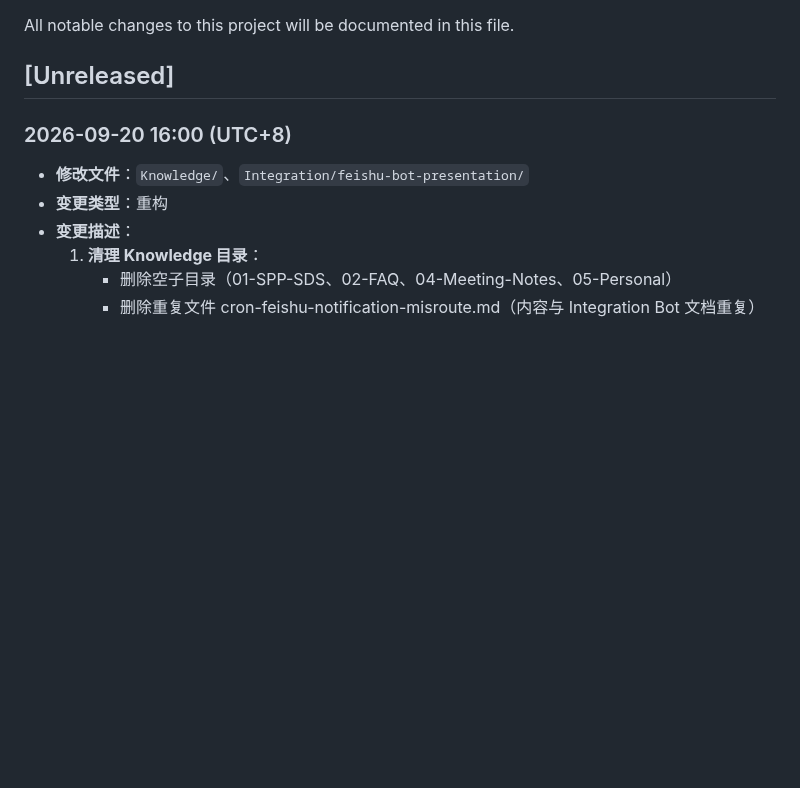
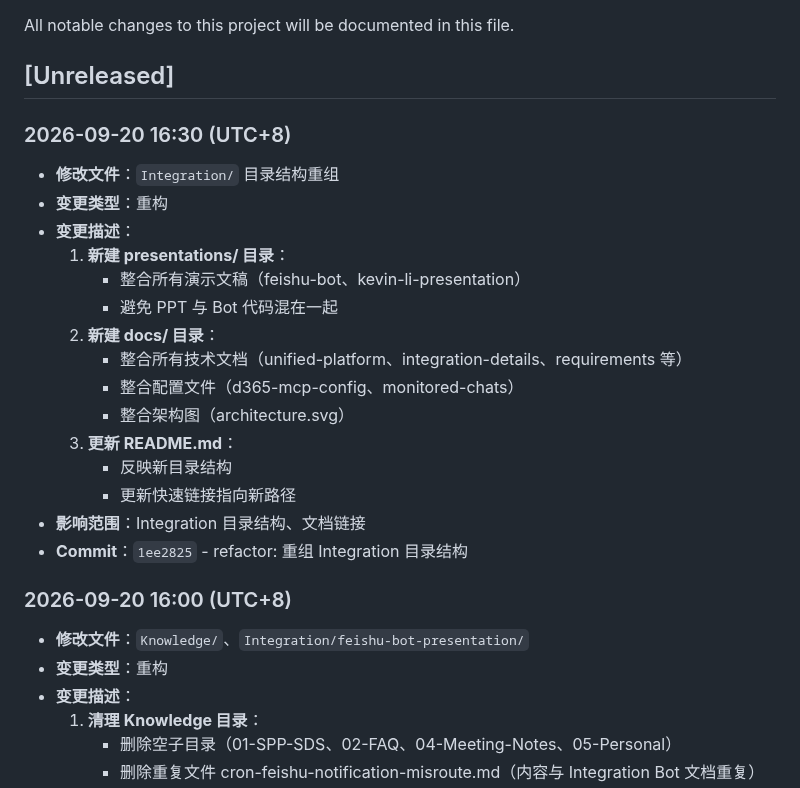
Before and after one commit to KevinLi-0406/kevinli.github.io, a Markdown page: CHANGELOG.md, the part around the change. GitHub-like rendering; blank space fills up the shorter version.

Commit message:
docs: 更新 CHANGELOG - 补充 2026-09-20 Integration 目录重组记录

```diff
--- a/CHANGELOG.md
+++ b/CHANGELOG.md
@@ -3,6 +3,23 @@
 All notable changes to this project will be documented in this file.
 
 ## [Unreleased]
+
+### 2026-09-20 16:30 (UTC+8)
+- **修改文件**：`Integration/` 目录结构重组
+- **变更类型**：重构
+- **变更描述**：
+  1. **新建 presentations/ 目录**：
+     - 整合所有演示文稿（feishu-bot、kevin-li-presentation）
+     - 避免 PPT 与 Bot 代码混在一起
+  2. **新建 docs/ 目录**：
+     - 整合所有技术文档（unified-platform、integration-details、requirements 等）
+     - 整合配置文件（d365-mcp-config、monitored-chats）
+     - 整合架构图（architecture.svg）
+  3. **更新 README.md**：
+     - 反映新目录结构
+     - 更新快速链接指向新路径
+- **影响范围**：Integration 目录结构、文档链接
+- **Commit**：`1ee2825` - refactor: 重组 Integration 目录结构
 
 ### 2026-09-20 16:00 (UTC+8)
 - **修改文件**：`Knowledge/`、`Integration/feishu-bot-presentation/`
```
